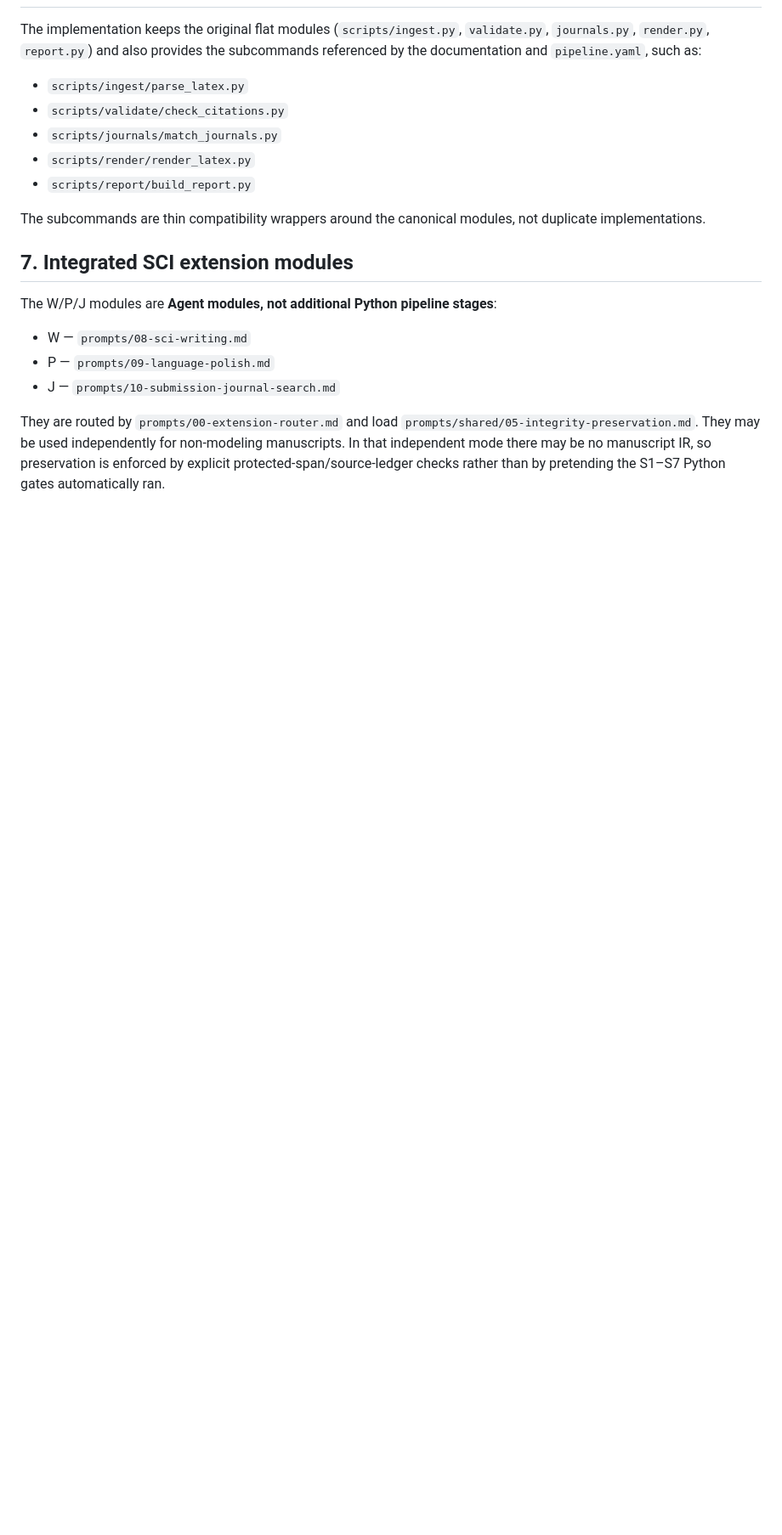
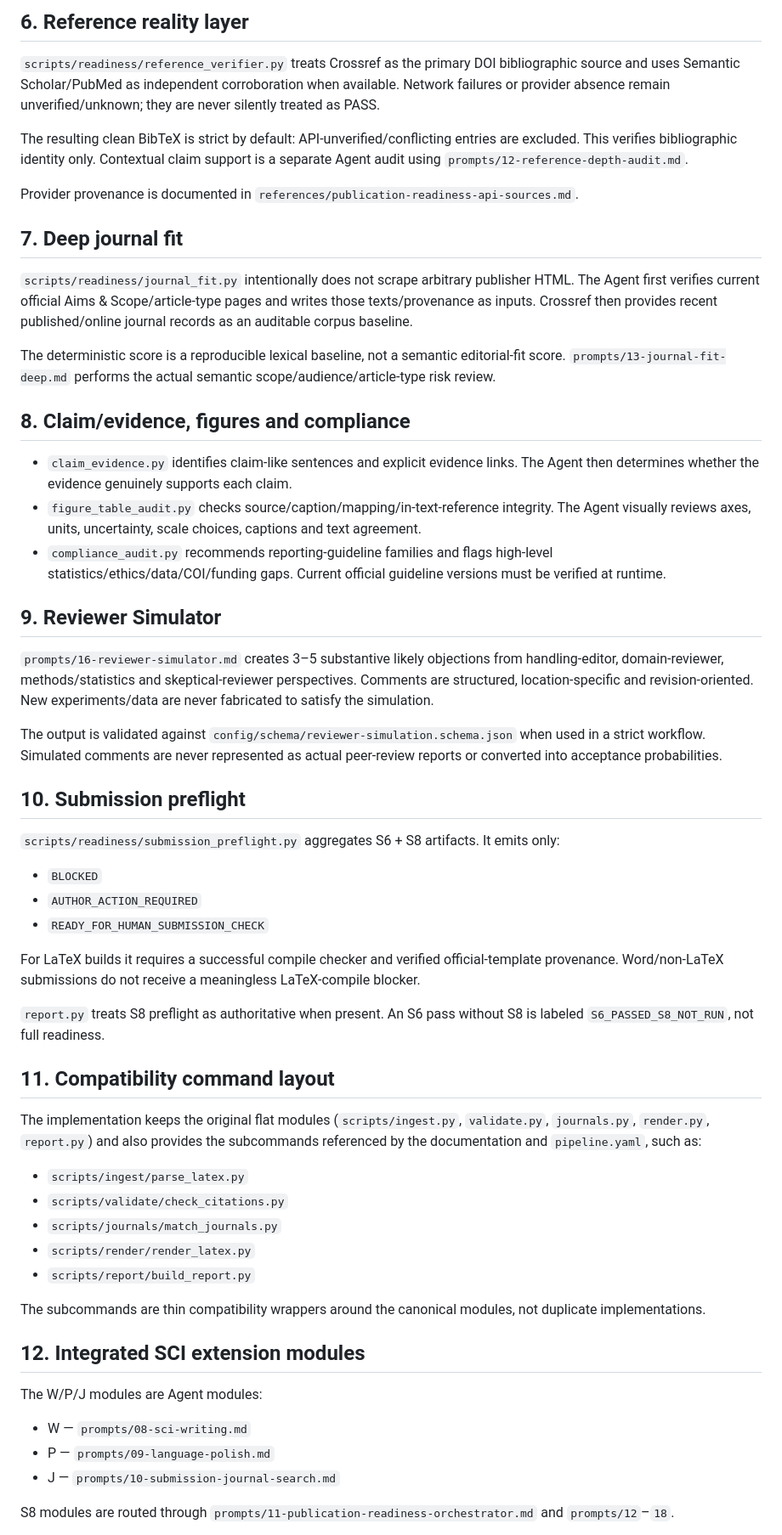
Before and after one commit to siyunhao2025-beep/math-modeling-to-sci-skill, a Markdown page: docs/architecture.md, the part around one of its changes. Shown at 85% size. Rendered like a GitHub page; blank space fills up the shorter version.

```diff
--- a/docs/architecture.md
+++ b/docs/architecture.md
@@ -84,3 +148,42 @@ The manuscript IR is defined by `config/schema/manuscript.schema.json`. Stages e
+## 6. Reference reality layer
+
+`scripts/readiness/reference_verifier.py` treats Crossref as the primary DOI bibliographic source and uses Semantic Scholar/PubMed as independent corroboration when available. Network failures or provider absence remain unverified/unknown; they are never silently treated as PASS.
+
+The resulting clean BibTeX is strict by default: API-unverified/conflicting entries are excluded. This verifies bibliographic identity only. Contextual claim support is a separate Agent audit using `prompts/12-reference-depth-audit.md`.
+
+Provider provenance is documented in `references/publication-readiness-api-sources.md`.
+
+## 7. Deep journal fit
+
+`scripts/readiness/journal_fit.py` intentionally does not scrape arbitrary publisher HTML. The Agent first verifies current official Aims & Scope/article-type pages and writes those texts/provenance as inputs. Crossref then provides recent published/online journal records as an auditable corpus baseline.
+
+The deterministic score is a reproducible lexical baseline, not a semantic editorial-fit score. `prompts/13-journal-fit-deep.md` performs the actual semantic scope/audience/article-type risk review.
+
+## 8. Claim/evidence, figures and compliance
+
+- `claim_evidence.py` identifies claim-like sentences and explicit evidence links. The Agent then determines whether the evidence genuinely supports each claim.
+- `figure_table_audit.py` checks source/caption/mapping/in-text-reference integrity. The Agent visually reviews axes, units, uncertainty, scale choices, captions and text agreement.
+- `compliance_audit.py` recommends reporting-guideline families and flags high-level statistics/ethics/data/COI/funding gaps. Current official guideline versions must be verified at runtime.
+
+## 9. Reviewer Simulator
+
+`prompts/16-reviewer-simulator.md` creates 3–5 substantive likely objections from handling-editor, domain-reviewer, methods/statistics and skeptical-reviewer perspectives. Comments are structured, location-specific and revision-oriented. New experiments/data are never fabricated to satisfy the simulation.
+
+The output is validated against `config/schema/reviewer-simulation.schema.json` when used in a strict workflow. Simulated comments are never represented as actual peer-review reports or converted into acceptance probabilities.
+
+## 10. Submission preflight
+
+`scripts/readiness/submission_preflight.py` aggregates S6 + S8 artifacts. It emits only:
+
+- `BLOCKED`
+- `AUTHOR_ACTION_REQUIRED`
+- `READY_FOR_HUMAN_SUBMISSION_CHECK`
+
+For LaTeX builds it requires a successful compile checker and verified official-template provenance. Word/non-LaTeX submissions do not receive a meaningless LaTeX-compile blocker.
+
+`report.py` treats S8 preflight as authoritative when present. An S6 pass without S8 is labeled `S6_PASSED_S8_NOT_RUN`, not full readiness.
+
+## 11. Compatibility command layout
 
 The implementation keeps the original flat modules (`scripts/ingest.py`, `validate.py`, `journals.py`, `render.py`, `report.py`) and also provides the subcommands referenced by the documentation and `pipeline.yaml`, such as:
 
@@ -92,13 +195,13 @@ The implementation keeps the original flat modules (`scripts/ingest.py`, `valida
 
 The subcommands are thin compatibility wrappers around the canonical modules, not duplicate implementations.
 
-## 7. Integrated SCI extension modules
+## 12. Integrated SCI extension modules
 
-The W/P/J modules are **Agent modules, not additional Python pipeline stages**:
+The W/P/J modules are Agent modules:
 
 - W — `prompts/08-sci-writing.md`
 - P — `prompts/09-language-polish.md`
 - J — `prompts/10-submission-journal-search.md`
 
-They are routed by `prompts/00-extension-router.md` and load `prompts/shared/05-integrity-preservation.md`. They may be used independently for non-modeling manuscripts. In that independent mode there may be no manuscript IR, so preservation is enforced by explicit protected-span/source-ledger checks rather than by pretending the S1–S7 Python gates automatically ran.
+S8 modules are routed through `prompts/11-publication-readiness-orchestrator.md` and `prompts/12`–`18`.
 
```
Also changed, not shown: other parts of docs/architecture.md (+89 -21 lines).
